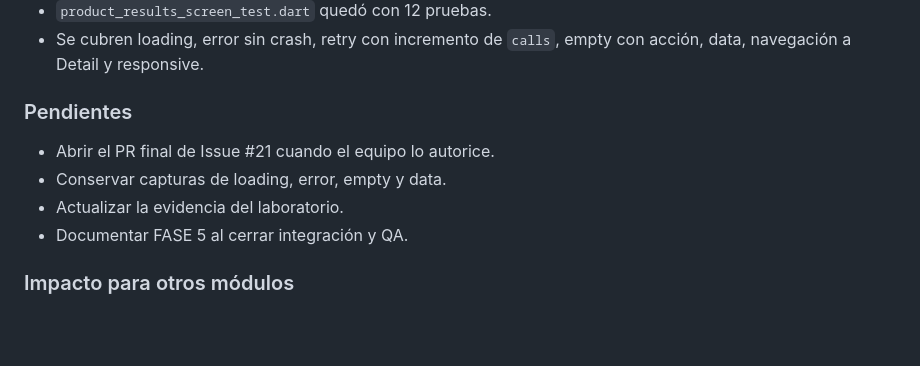
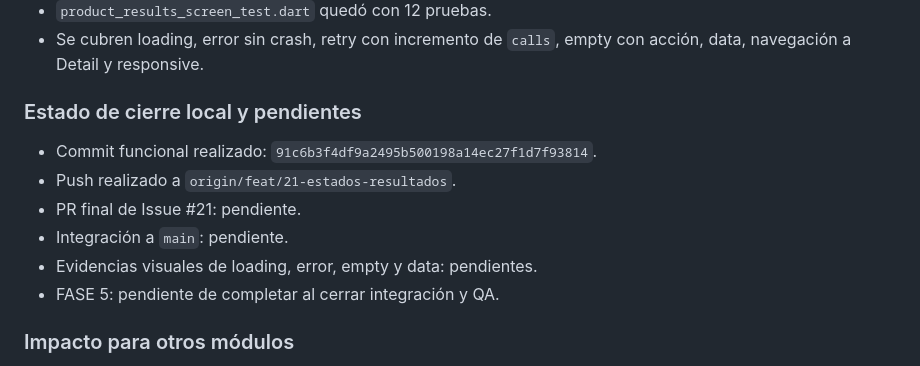
Before and after one commit to AndresRafLopMaz/pdm2026d-equipo-05-giftify, a Markdown page: docs/bitacoras/ANDRES.md, the part around the change. Rendered like a GitHub page; blank space fills up the shorter version.

```diff
--- a/docs/bitacoras/ANDRES.md
+++ b/docs/bitacoras/ANDRES.md
@@ -276,12 +276,14 @@ estados del laboratorio, manteniendo el MVP completamente local.
 - Se cubren loading, error sin crash, retry con incremento de `calls`, empty con
   acción, data, navegación a Detail y responsive.
 
-### Pendientes
+### Estado de cierre local y pendientes
 
-- Abrir el PR final de Issue #21 cuando el equipo lo autorice.
-- Conservar capturas de loading, error, empty y data.
-- Actualizar la evidencia del laboratorio.
-- Documentar FASE 5 al cerrar integración y QA.
+- Commit funcional realizado: `91c6b3f4df9a2495b500198a14ec27f1d7f93814`.
+- Push realizado a `origin/feat/21-estados-resultados`.
+- PR final de Issue #21: pendiente.
+- Integración a `main`: pendiente.
+- Evidencias visuales de loading, error, empty y data: pendientes.
+- FASE 5: pendiente de completar al cerrar integración y QA.
 
 ### Impacto para otros módulos
 
```
Also changed, not shown: docs/bitacora-ia.md (+7 -4 lines).
